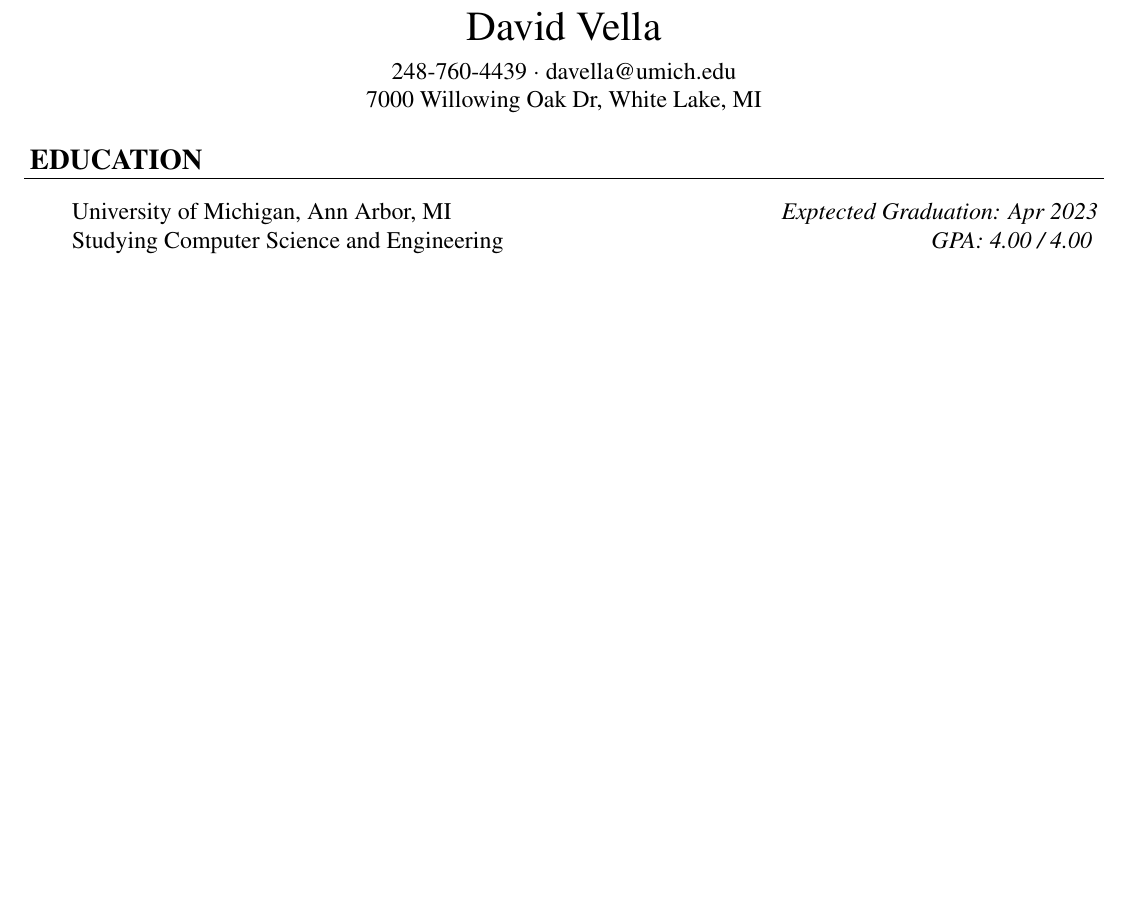
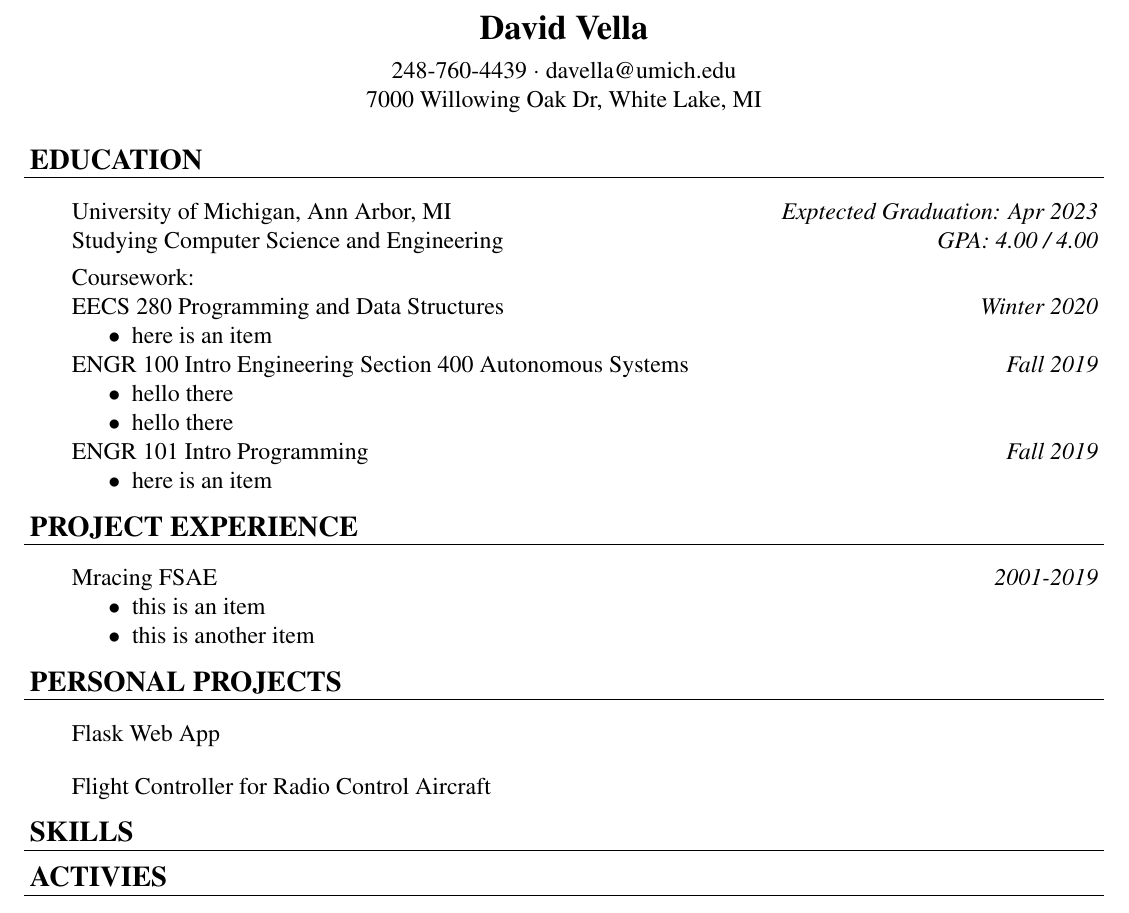
Before and after one commit to David-Vella/resume, a LaTeX CV (resume.tex): part of the page, cut so that both start at the same text, the shorter picture padded with empty space. Compiled offline with pdfLaTeX.

Commit message:
Added all sections

```diff
--- a/resume.tex
+++ b/resume.tex
@@ -1,12 +1,20 @@
+% Simple Resume Template by David Vella
+
+% DOCUMENT CONFIGURATION
 \documentclass[12pt]{article}
 
 \usepackage[letterpaper]{geometry}
 \usepackage{times}
 \usepackage{setspace}
 \usepackage{lipsum}
+\usepackage{enumitem}
+
 \linespread{1.0}
 \geometry{top=0.5in, bottom=0.5in, left=0.5in, right=0.5in}
+\pagenumbering{gobble}
 
+
+% HELPER COMMANDS & ENVIRONMENTS
 \newcommand{\rheader}[1] {
     \noindent{ \large \textbf{#1} \par }
     \vspace{-10pt}
@@ -14,8 +22,11 @@
 }
 
 \newcommand{\rdate}[1]{
-    \hfill
-    \textit{#1}
+    \hfill \textit{#1}
+}
+
+\newcommand{\ritem} {
+    \vspace{-10pt} \item
 }
 
 \newenvironment{rsection} {
@@ -39,8 +59,49 @@
 \rheader{EDUCATION}
 \begin{rsection}
     University of Michigan, Ann Arbor, MI \rdate{Exptected Graduation: Apr 2023} \\
-    Studying Computer Science and Engineering \rdate{GPA: 4.00 / 4.00}
+    Studying Computer Science and Engineering \rdate{GPA: 4.00 / 4.00} \\
+
+    \vspace{-10pt}
+
+    \noindent Coursework: \\
+    EECS 280 Programming and Data Structures \rdate{Winter 2020}
+    \begin{rlist}
+        \ritem here is an item
+    \end{rlist}
+    ENGR 100 Intro Engineering Section 400 Autonomous Systems \rdate{Fall 2019}
+    \begin{rlist}
+        \ritem hello there
+        \ritem hello there
+    \end{rlist}
+    ENGR 101 Intro Programming \rdate{Fall 2019}
+    \begin{rlist}
+        \ritem here is an item
+    \end{rlist}
 \end{rsection}
 
 
+\rheader{PROJECT EXPERIENCE}
+\begin{rsection}
+    Mracing FSAE \rdate{2001-2019}
+    \begin{rlist}
+        \ritem this is an item
+        \ritem this is another item
+    \end{rlist}
+\end{rsection}
+
+
+\rheader{PERSONAL PROJECTS}
+\begin{rsection}
+    Flask Web App
+\end{rsection}
+\begin{rsection}
+    Flight Controller for Radio Control Aircraft
+\end{rsection}
+
+
+\rheader{SKILLS}
+
+
+\rheader{ACTIVIES}
+
 \end{document}
```
Also changed, not shown: resume.tex (11 more changed lines).
